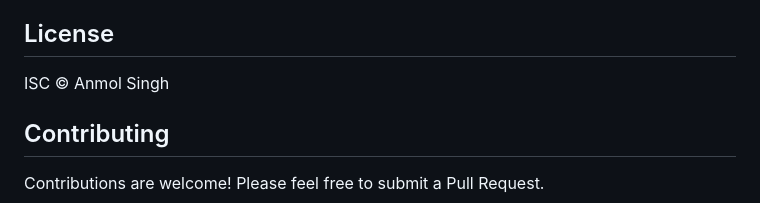
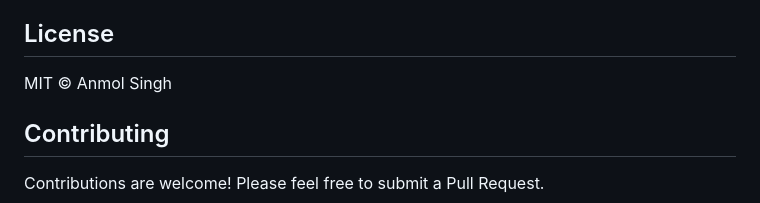
Before and after one commit to Phoenix1531/package-particleFx, a Markdown page: README.md, the part around the change. Drawn GitHub-style.

Commit message:
update license from ISC to MIT

```diff
--- a/README.md
+++ b/README.md
@@ -218,7 +218,7 @@ Controls the animation loop manually.
 
 ## License
 
-ISC © Anmol Singh
+MIT © Anmol Singh
 
 ## Contributing
 
```
